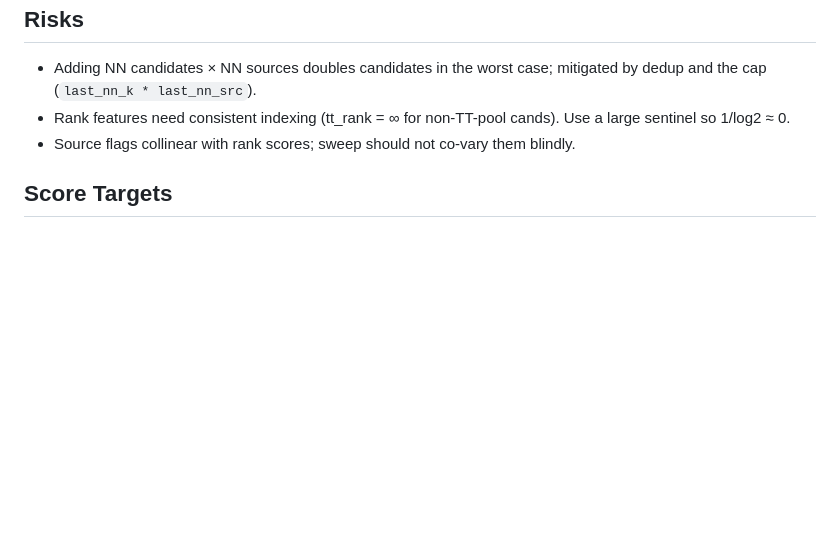
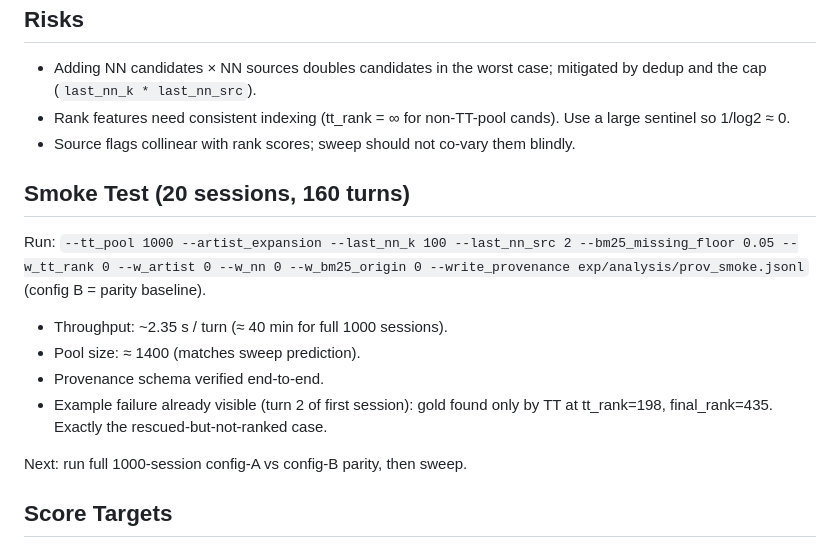
Before and after one commit to SuryaaSeran/recsys-music-26, a Markdown page: plan/07_ranking_calibration.md, the part around the change. GitHub-like rendering; blank space fills up the shorter version.

Commit message:
plan/07: smoke test passed; ~2.35s/turn; rescue failure mode confirmed in provenance
Co-Authored-By: Claude Sonnet 4.6 <noreply@anthropic.com>

```diff
--- a/plan/07_ranking_calibration.md
+++ b/plan/07_ranking_calibration.md
@@ -147,6 +147,20 @@ To create:
   a large sentinel so 1/log2 ≈ 0.
 - Source flags collinear with rank scores; sweep should not co-vary them blindly.
 
+## Smoke Test (20 sessions, 160 turns)
+
+Run: `--tt_pool 1000 --artist_expansion --last_nn_k 100 --last_nn_src 2
+--bm25_missing_floor 0.05 --w_tt_rank 0 --w_artist 0 --w_nn 0 --w_bm25_origin 0
+--write_provenance exp/analysis/prov_smoke.jsonl` (config B = parity baseline).
+
+- Throughput: ~2.35 s / turn (≈ 40 min for full 1000 sessions).
+- Pool size: ≈ 1400 (matches sweep prediction).
+- Provenance schema verified end-to-end.
+- Example failure already visible (turn 2 of first session): gold found only by TT
+  at tt_rank=198, final_rank=435. Exactly the rescued-but-not-ranked case.
+
+Next: run full 1000-session config-A vs config-B parity, then sweep.
+
 ## Score Targets
 
 - Step 5 baseline (no calibration): expected ~0.1518 (parity).
```
